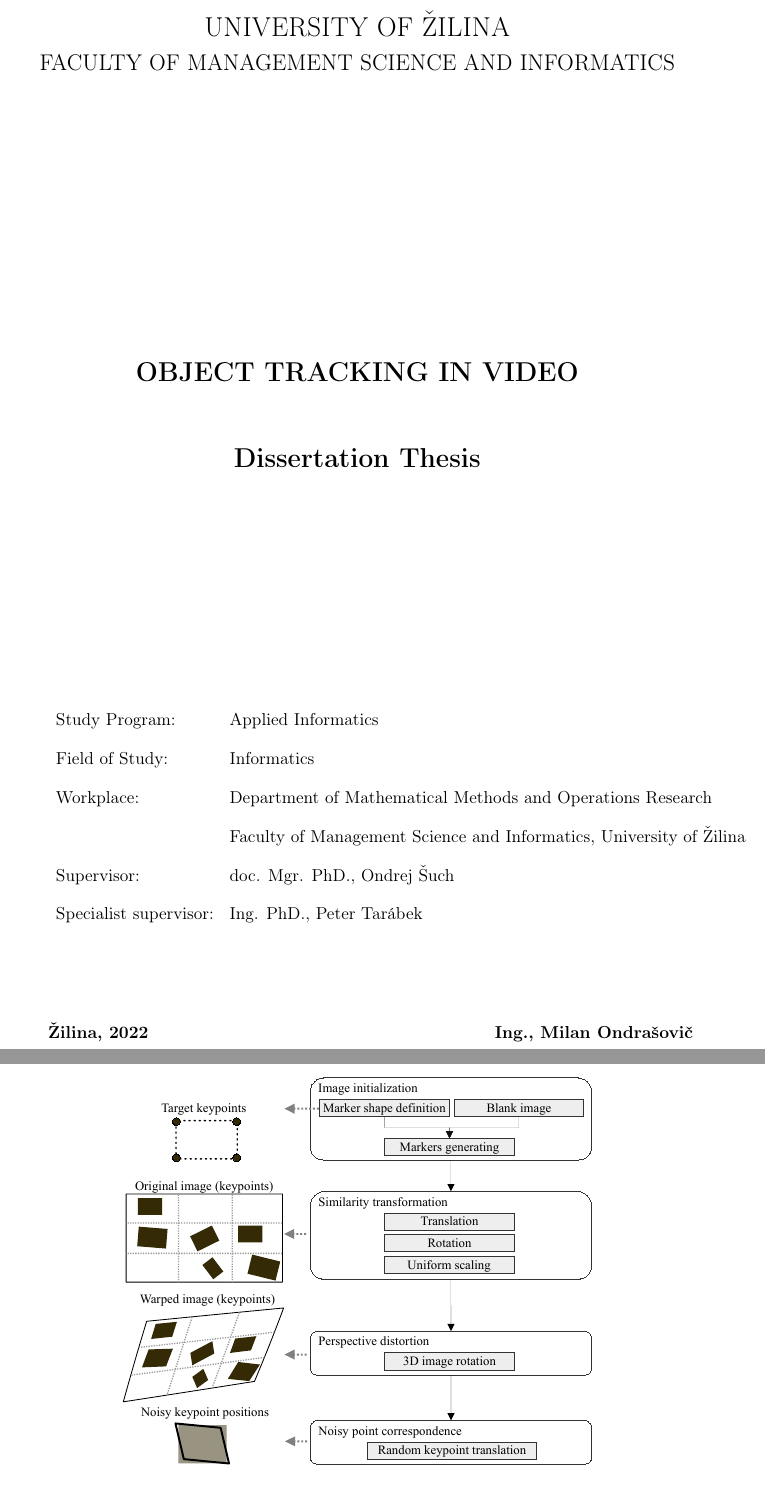
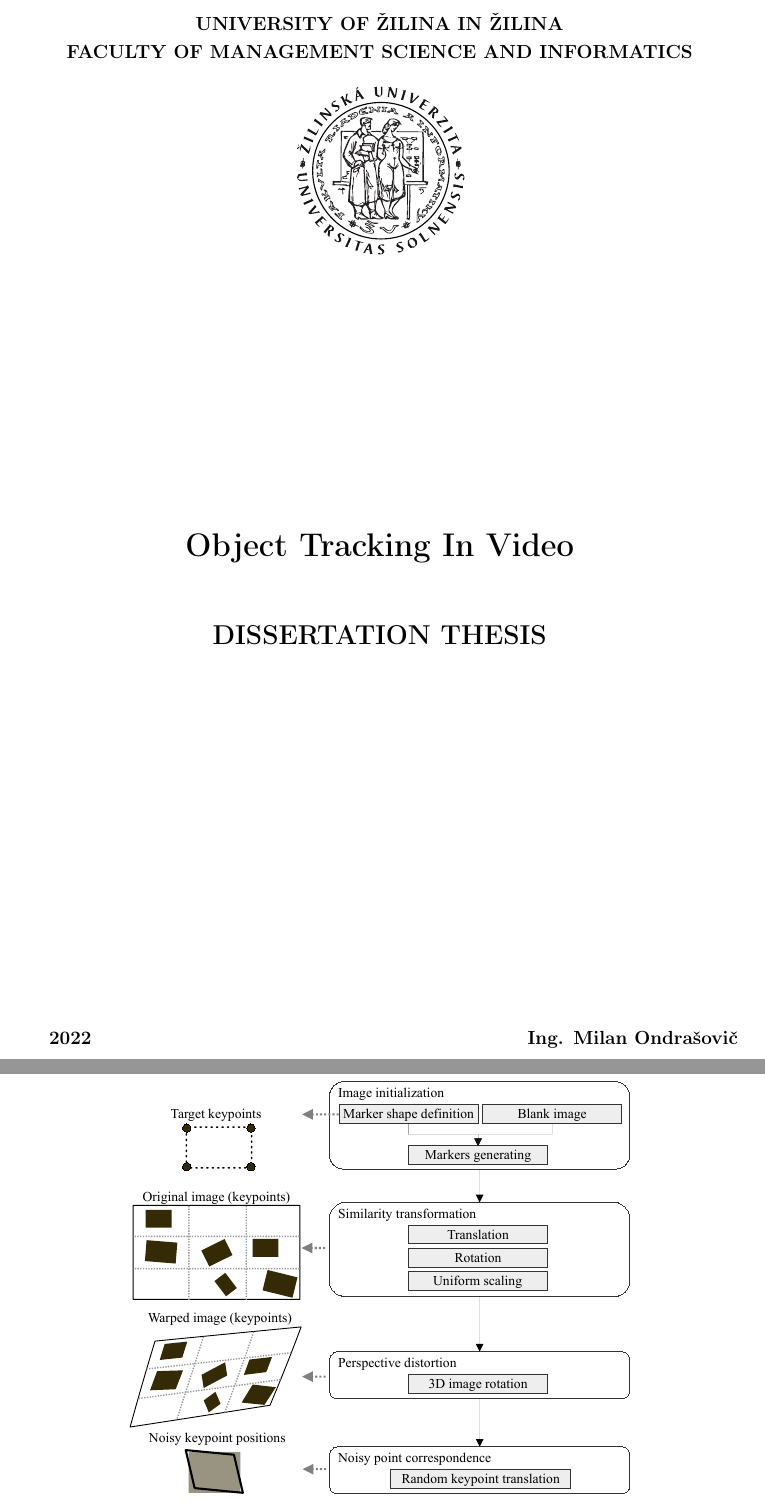
Before and after one commit to mondrasovic/phd_thesis, a LaTeX thesis (tex/main.tex, which reads tex/formal_pages/title_page.tex): two parts of pages 1 and 72 of 116 before the commit and two parts of pages 1 and 77 of 127 after it, joined at a grey line, cut so that both start at the same text. Compiled offline with pdfLaTeX.

Commit message:
update title page

```diff
--- a/tex/formal_pages/title_page.tex
+++ b/tex/formal_pages/title_page.tex
@@ -2,19 +2,25 @@
     \begin{center}
         \vspace*{1cm} % The asterisk forces the command to take effect.
 
-        \LARGE
-        UNIVERSITY OF ŽILINA\\
-        \Large
-        FACULTY OF MANAGEMENT SCIENCE AND INFORMATICS\\
+        \normalsize
+        \textbf{UNIVERSITY OF ŽILINA IN ŽILINA}\\
+        \textbf{FACULTY OF MANAGEMENT SCIENCE AND INFORMATICS}\\
 
-        \vspace{6cm}
+        % ------------------------------------------------------------------------------
+        \begin{figure}[!h]
+            \centerline{\includegraphics[width=0.25\linewidth]{figures/formal_pages/FRI_logo.pdf}}
+        \end{figure}
+        % ------------------------------------------------------------------------------
+
+        \vspace{5cm}
 
         \LARGE
-        \textbf{OBJECT TRACKING IN VIDEO}
+        \textbf{Object Tracking In Video}
 
         \vspace{1cm}
 
-        \textbf{Dissertation Thesis}
+        \Large
+        \textbf{DISSERTATION THESIS}
     \end{center}
 
     \vspace{2cm}
@@ -23,17 +29,8 @@
 
     \normalsize
 
-    \begin{tabular}{ll}
-        Study Program:         & Applied Informatics                                                     \\
-        Field of Study:        & Informatics                                                             \\
-        Workplace:             & Department of Mathematical Methods and Operations Research              \\
-                               & Faculty of Management Science and Informatics, University of \v{Z}ilina \\
-        Supervisor:            & doc. Mgr. PhD., Ondrej \v{S}uch                                         \\
-        Specialist supervisor: & Ing. PhD., Peter Tar\'{a}bek                                            \\
-    \end{tabular}
-
     \vspace{2cm}
 
-    \textbf{\v{Z}ilina, 2022} \hfill \textbf{Ing., Milan~Ondra\v{s}ovi\v{c}}
+    \textbf{2022} \hfill \textbf{Ing. Milan~Ondra\v{s}ovi\v{c}}
 
 \end{titlepage}
--- a/tex/main.tex
+++ b/tex/main.tex
@@ -1,11 +1,11 @@
 % !TeX spellcheck = en_US
 
-\documentclass[11pt]{report}
+\documentclass[12pt]{report}
 
 % PACKAGES AND SETTINGS FOR PACKAGES
 % ==============================================================================
 % Change document layout geometry.
-\usepackage[a4paper,portrait,width=150mm,top=25mm,bottom=25mm]{geometry}
+\usepackage[a4paper,portrait,bindingoffset=0.0cm,inner=3cm,outer=2cm,top=2cm,bottom=3cm]{geometry}
 
 \usepackage[english]{babel}
 \usepackage[T1]{fontenc}
```
Also changed, not shown: tex/figures/formal_pages/FRI_logo.pdf (added), 2 other files.
